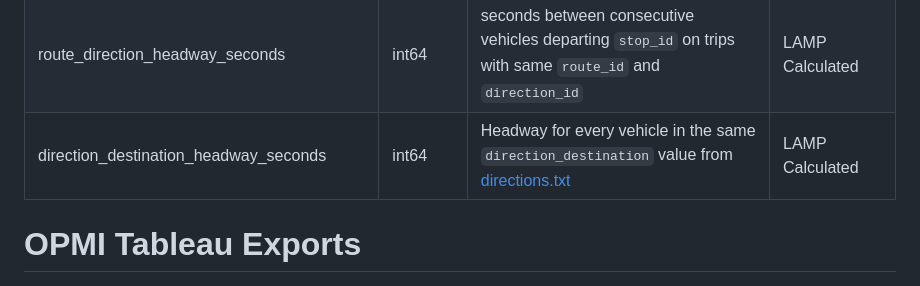
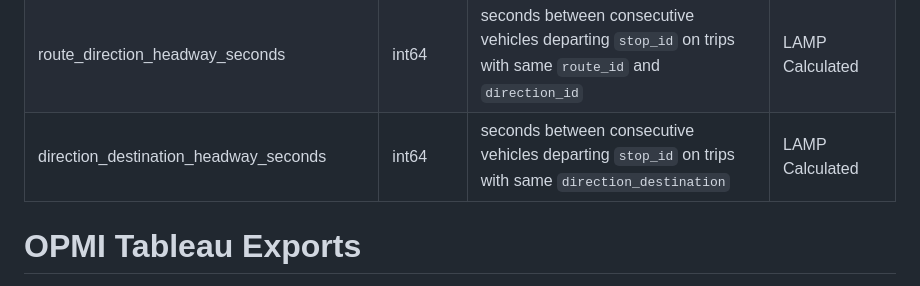
Before and after one commit to mbta/lamp, a Markdown page: Data_Dictionary.md, the part around the change. GitHub-like rendering.

Commit message:
Update Data_Dictionary.md
Co-authored-by: Ryan Rymarczyk <rymarczy@gmail.com>

```diff
--- a/Data_Dictionary.md
+++ b/Data_Dictionary.md
@@ -95,7 +95,7 @@ Bus has additional data source: TransitMaster. Buses have TransitMaster devices
 | travel_time_seconds | int64 | seconds the vehicle spent traveling to the `stop_id` of trip-stop pair from previous `stop_id` on trip | LAMP Calculated |
 | dwell_time_seconds | int64 | seconds the vehicle spent stopped at `stop_id` of trip-stop pair | LAMP Calculated |
 | route_direction_headway_seconds	| int64 | seconds between consecutive vehicles departing `stop_id` on trips with same `route_id` and `direction_id` | LAMP Calculated |
-| direction_destination_headway_seconds	| int64 | Headway for every vehicle in the same `direction_destination` value from [directions.txt](https://github.com/mbta/gtfs-documentation/blob/master/reference/gtfs.md#directionstxt)| LAMP Calculated |
+| direction_destination_headway_seconds	| int64 | seconds between consecutive vehicles departing `stop_id` on trips with same `direction_destination` | LAMP Calculated |
 
 
 # OPMI Tableau Exports
```
